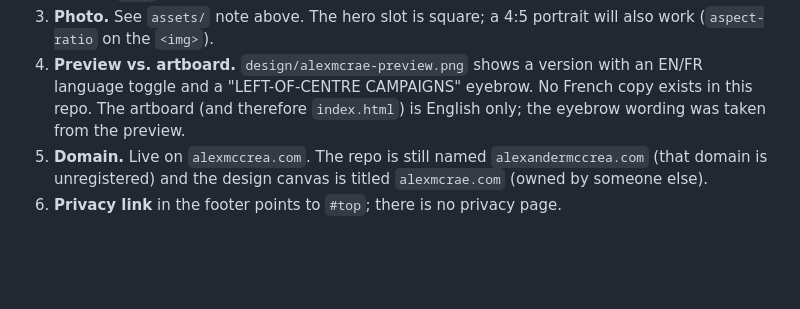
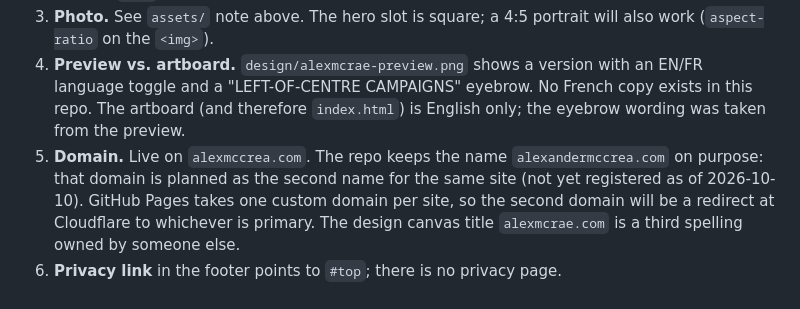
Before and after one commit to PresidentAnderson/alexandermccrea.com, a Markdown page: README.md, the part around the change. GitHub-like rendering; blank space fills up the shorter version.

Commit message:
README: note the two-domain plan
Co-Authored-By: Claude Fable 5.1 <noreply@anthropic.com>
Claude-Session: https://claude.ai/code/session_011dixT8Zy8zp1gSzuqdosKG

```diff
--- a/README.md
+++ b/README.md
@@ -44,6 +44,8 @@ The Vercel team `axaiinovation` was tried first and refused (account suspended f
 4. **Preview vs. artboard.** `design/alexmcrae-preview.png` shows a version with an EN/FR language toggle and a
    "LEFT-OF-CENTRE CAMPAIGNS" eyebrow. No French copy exists in this repo. The artboard (and therefore `index.html`)
    is English only; the eyebrow wording was taken from the preview.
-5. **Domain.** Live on `alexmccrea.com`. The repo is still named `alexandermccrea.com` (that domain is unregistered)
-   and the design canvas is titled `alexmcrae.com` (owned by someone else).
+5. **Domain.** Live on `alexmccrea.com`. The repo keeps the name `alexandermccrea.com` on purpose: that domain is
+   planned as the second name for the same site (not yet registered as of 2026-10-10). GitHub Pages takes one custom
+   domain per site, so the second domain will be a redirect at Cloudflare to whichever is primary. The design canvas
+   title `alexmcrae.com` is a third spelling owned by someone else.
 6. **Privacy link** in the footer points to `#top`; there is no privacy page.
```
